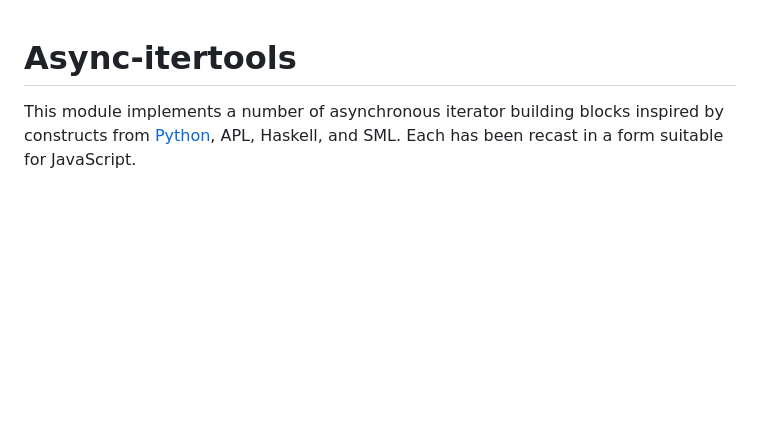
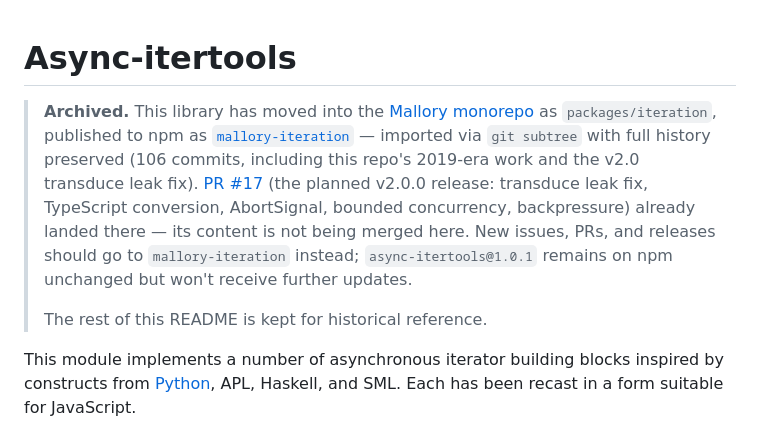
Before and after one commit to johnhenry/async-itertools, a Markdown page: readme.md, the part around the change. Rendered like a GitHub page; blank space fills up the shorter version.

Commit message:
Add archival notice: this library moved into the Mallory monorepo
Full history preserved via git subtree import (packages/iteration in
johnhenry/mallory, published as mallory-iteration on npm). PR #17's
content already landed there; closing it with a pointer here rather
than merging, per johnhenry/mallory#12.

```diff
--- a/readme.md
+++ b/readme.md
@@ -1,4 +1,19 @@
 # Async-itertools
+
+> **Archived.** This library has moved into the
+> [Mallory monorepo](https://github.com/johnhenry/mallory) as
+> `packages/iteration`, published to npm as
+> [`mallory-iteration`](https://www.npmjs.com/package/mallory-iteration) —
+> imported via `git subtree` with full history preserved (106 commits,
+> including this repo's 2019-era work and the v2.0 transduce leak fix).
+> [PR #17](https://github.com/johnhenry/async-itertools/pull/17) (the
+> planned v2.0.0 release: transduce leak fix, TypeScript conversion,
+> AbortSignal, bounded concurrency, backpressure) already landed there —
+> its content is not being merged here. New issues, PRs, and releases
+> should go to `mallory-iteration` instead; `async-itertools@1.0.1`
+> remains on npm unchanged but won't receive further updates.
+>
+> The rest of this README is kept for historical reference.
 
 This module implements a number of asynchronous iterator building blocks inspired by constructs from [Python](https://docs.python.org/3/library/itertools.html), APL, Haskell, and SML. Each has been recast in a form suitable for JavaScript.
 
```
